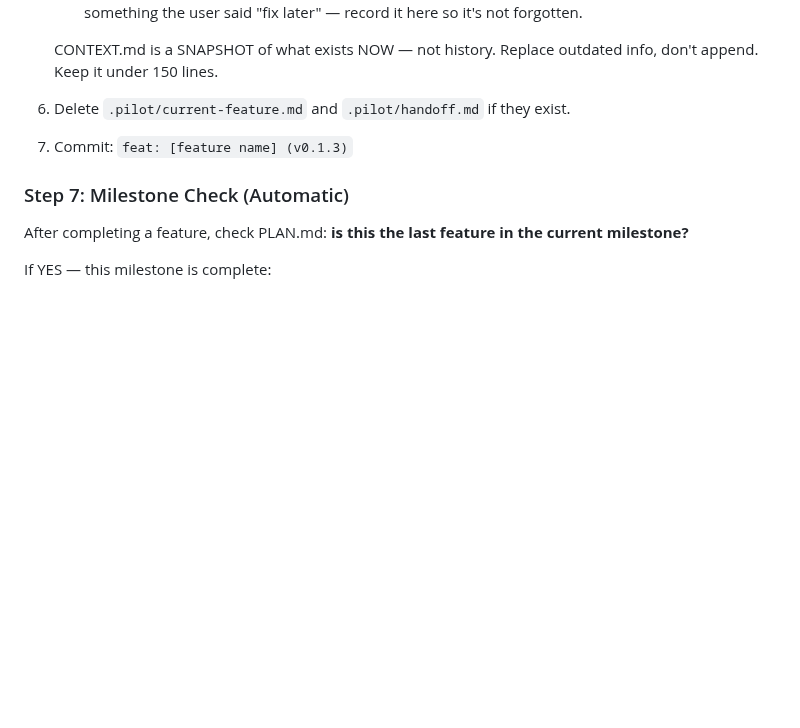
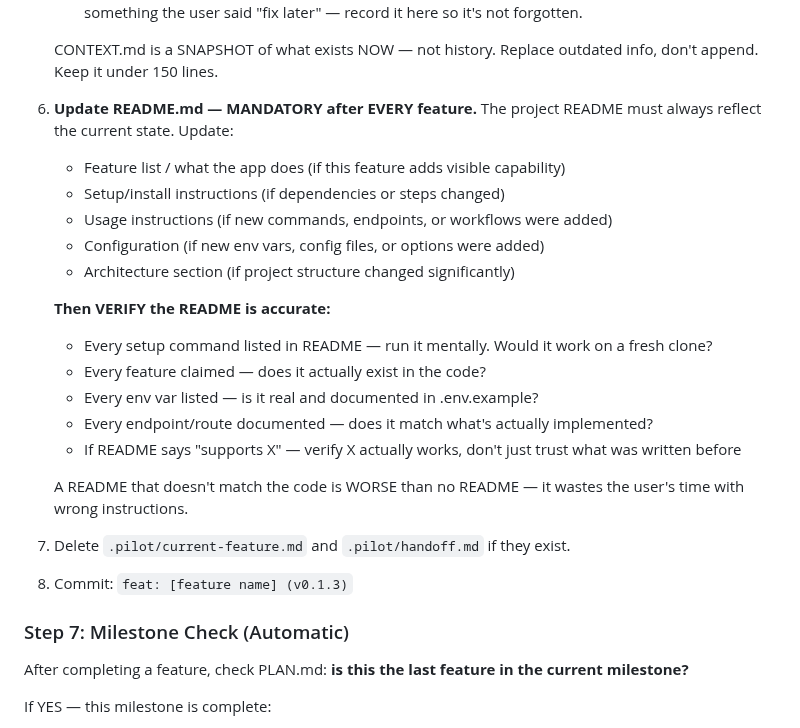
Before and after one commit to DIV7NE/straight-to-production, a Markdown page: commands/build.md, the part around the change. Drawn GitHub-style; blank space fills up the shorter version.

Commit message:
feat: mandatory README update + verification after every feature — claims must be true

```diff
--- a/commands/build.md
+++ b/commands/build.md
@@ -475,8 +475,24 @@ When the user says go:
 
    CONTEXT.md is a SNAPSHOT of what exists NOW — not history. Replace outdated info, don't append. Keep it under 150 lines.
 
-6. Delete `.pilot/current-feature.md` and `.pilot/handoff.md` if they exist.
-7. Commit: `feat: [feature name] (v0.1.3)`
+6. **Update README.md — MANDATORY after EVERY feature.** The project README must always reflect the current state. Update:
+   - Feature list / what the app does (if this feature adds visible capability)
+   - Setup/install instructions (if dependencies or steps changed)
+   - Usage instructions (if new commands, endpoints, or workflows were added)
+   - Configuration (if new env vars, config files, or options were added)
+   - Architecture section (if project structure changed significantly)
+
+   **Then VERIFY the README is accurate:**
+   - Every setup command listed in README — run it mentally. Would it work on a fresh clone?
+   - Every feature claimed — does it actually exist in the code?
+   - Every env var listed — is it real and documented in .env.example?
+   - Every endpoint/route documented — does it match what's actually implemented?
+   - If README says "supports X" — verify X actually works, don't just trust what was written before
+
+   A README that doesn't match the code is WORSE than no README — it wastes the user's time with wrong instructions.
+
+7. Delete `.pilot/current-feature.md` and `.pilot/handoff.md` if they exist.
+8. Commit: `feat: [feature name] (v0.1.3)`
 
 ### Step 7: Milestone Check (Automatic)
 
```
